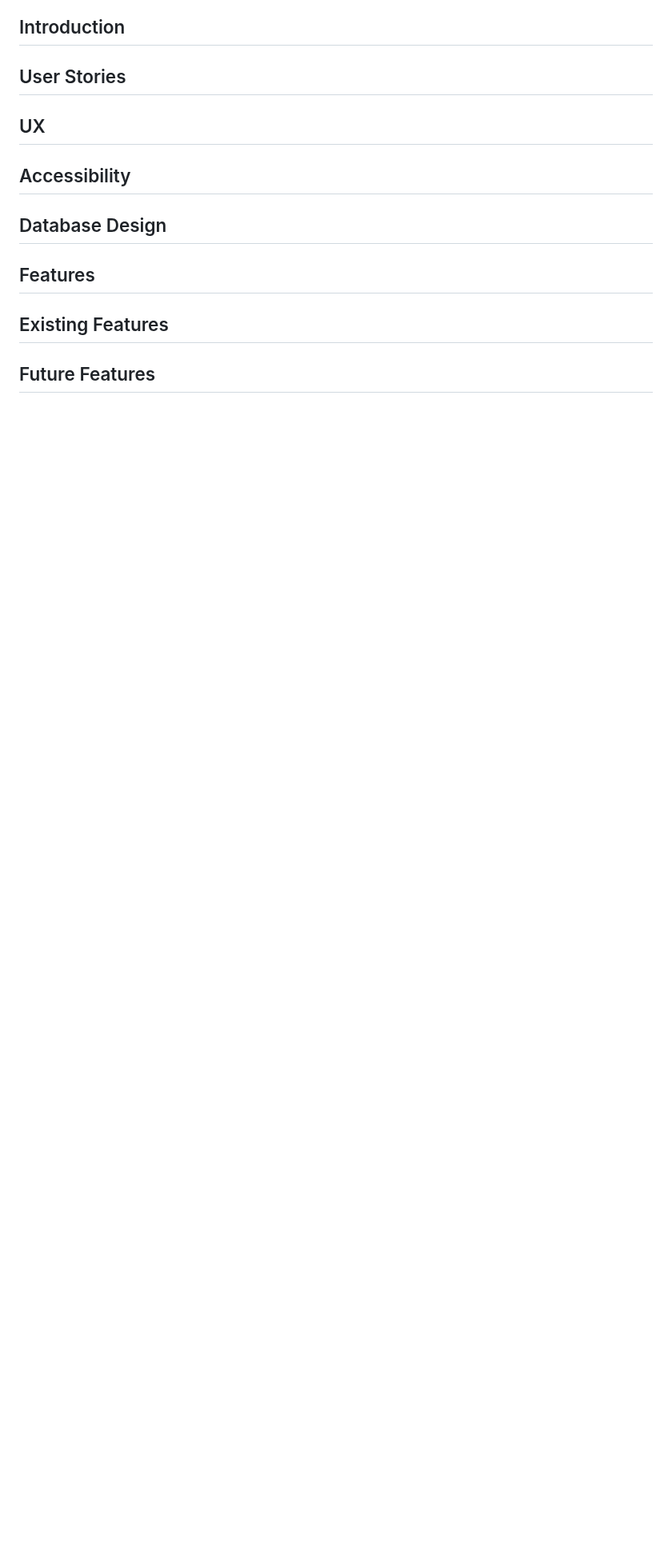
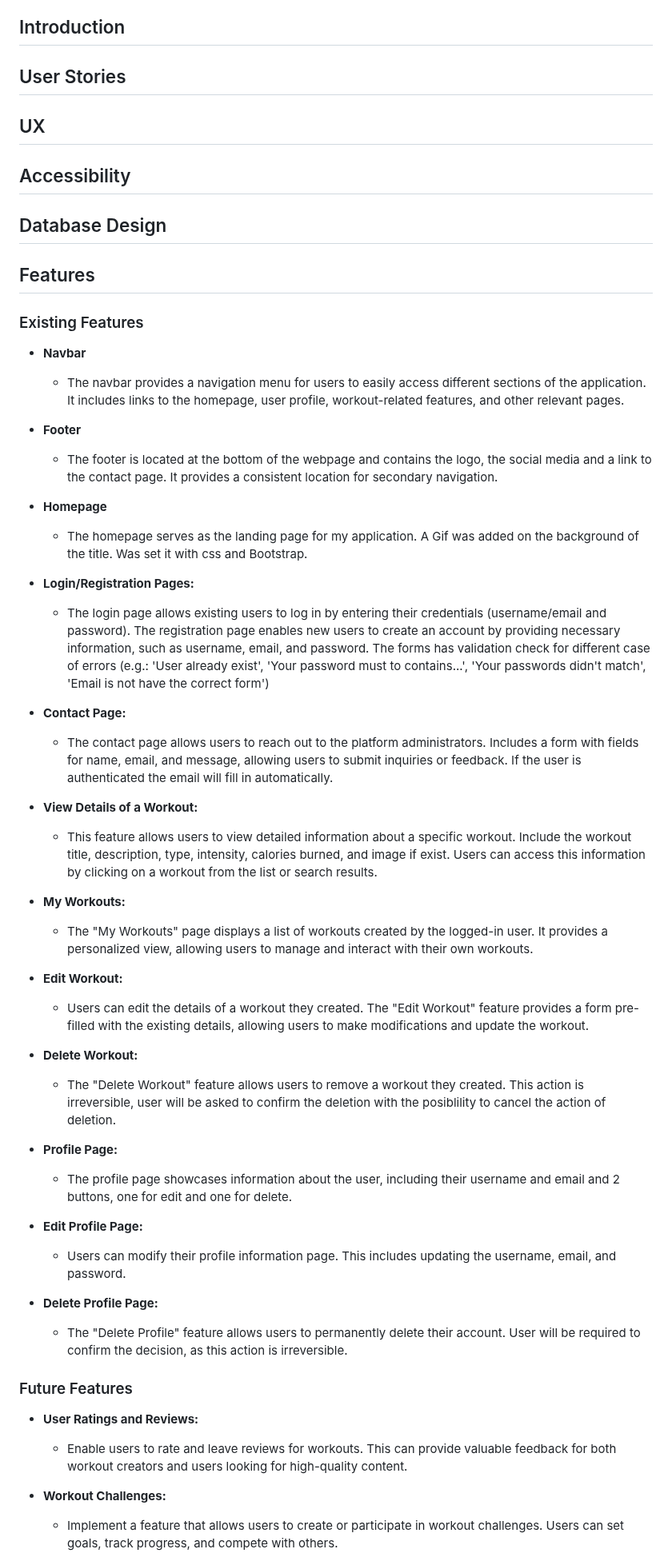
Before and after one commit to GeorgeH23/gym-pro, a Markdown page: README.md, the part around one of its changes. Shown at 80% size. GitHub-like rendering; blank space fills up the shorter version.

Commit message:
Describe the features #25

```diff
--- a/README.md
+++ b/README.md
@@ -35,8 +35,52 @@
 
 ## Database Design
 
+
 ## Features
 
-## Existing Features
+### Existing Features
 
-## Future Features
+-   __Navbar__
+    - The navbar provides a navigation menu for users to easily access different sections of the application. It includes links to the homepage, user profile, workout-related features, and other relevant pages.
+
+-   __Footer__
+    - The footer is located at the bottom of the webpage and contains the logo, the social media and a link to the contact page. It provides a consistent location for secondary navigation.
+
+-   __Homepage__
+    - The homepage serves as the landing page for my application. A Gif was added on the background of the title. Was set it with css and Bootstrap.
+
+-   __Login/Registration Pages:__
+    - The login page allows existing users to log in by entering their credentials (username/email and password). The registration page enables new users to create an account by providing necessary information, such as username, email, and password. The forms has validation check for different case of errors (e.g.: 'User already exist', 'Your password must to contains...', 'Your passwords didn't match', 'Email is not have the correct form')
+
+-   __Contact Page:__
+    - The contact page allows users to reach out to the platform administrators. Includes a form with fields for name, email, and message, allowing users to submit inquiries or feedback. If the user is authenticated the email will fill in automatically.
+
+-   __View Details of a Workout:__
+    - This feature allows users to view detailed information about a specific workout. Include the workout title, description, type, intensity, calories burned, and image if exist. Users can access this information by clicking on a workout from the list or search results.
+
+-   __My Workouts:__
+    - The "My Workouts" page displays a list of workouts created by the logged-in user. It provides a personalized view, allowing users to manage and interact with their own workouts.
+
+-   __Edit Workout:__
+    - Users can edit the details of a workout they created. The "Edit Workout" feature provides a form pre-filled with the existing details, allowing users to make modifications and update the workout.
+
+-   __Delete Workout:__
+    - The "Delete Workout" feature allows users to remove a workout they created. This action is irreversible, user will be asked to confirm the deletion with the posiblility to cancel the action of deletion.
+
+-   __Profile Page:__
+    - The profile page showcases information about the user, including their username and email and 2 buttons, one for edit and one for delete.
+
+-   __Edit Profile Page:__
+    - Users can modify their profile information page. This includes updating the username, email, and password.
+
+-   __Delete Profile Page:__
+    - The "Delete Profile" feature allows users to permanently delete their account. User will be required to confirm the decision, as this action is irreversible.
+
+### Future Features
+
+-   __User Ratings and Reviews:__
+    - Enable users to rate and leave reviews for workouts. This can provide valuable feedback for both workout creators and users looking for high-quality content.
+
+-   __Workout Challenges:__
+    - Implement a feature that allows users to create or participate in workout challenges. Users can set goals, track progress, and compete with others.
+
```
Also changed, not shown: other parts of README.md (+9 -2 lines).
